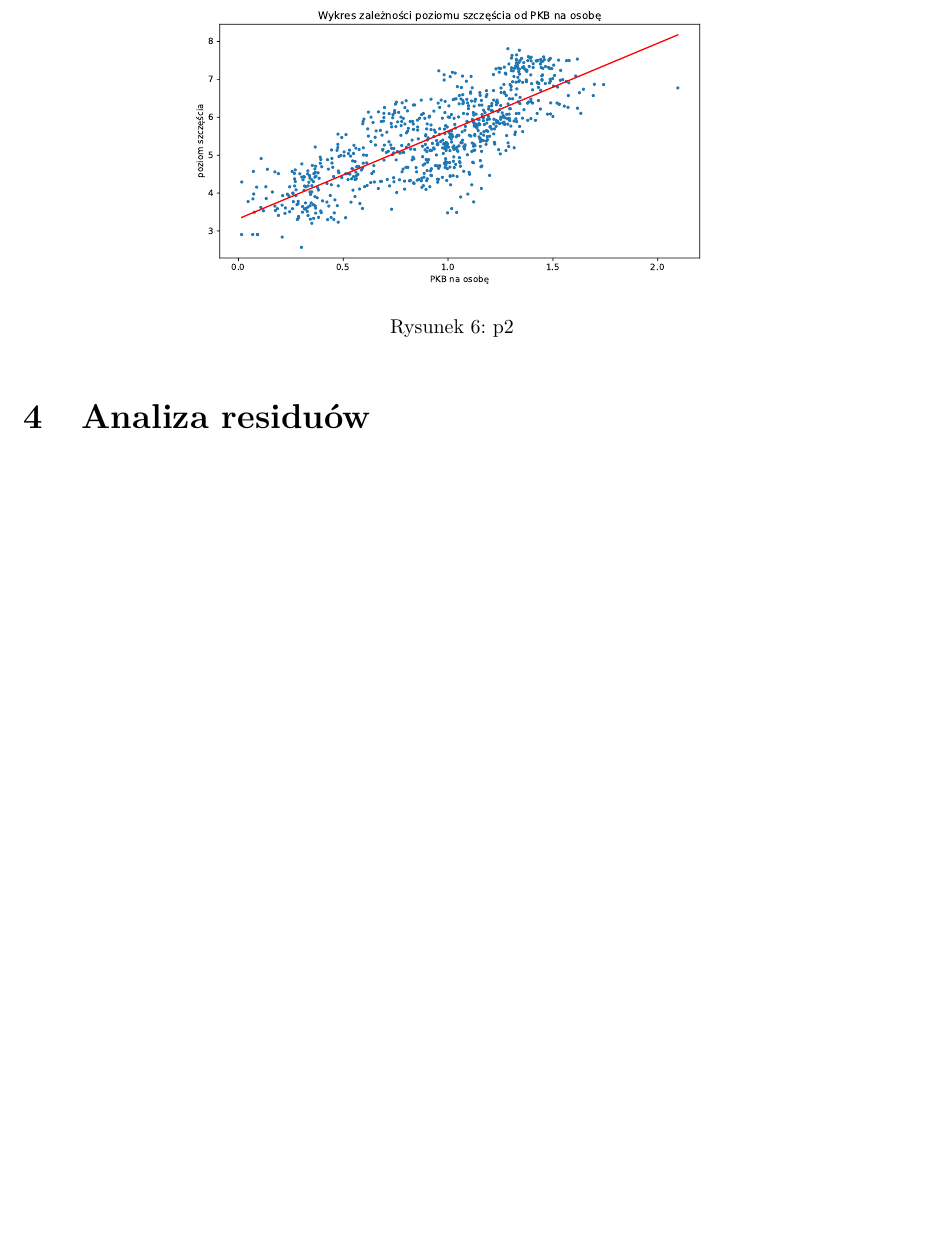
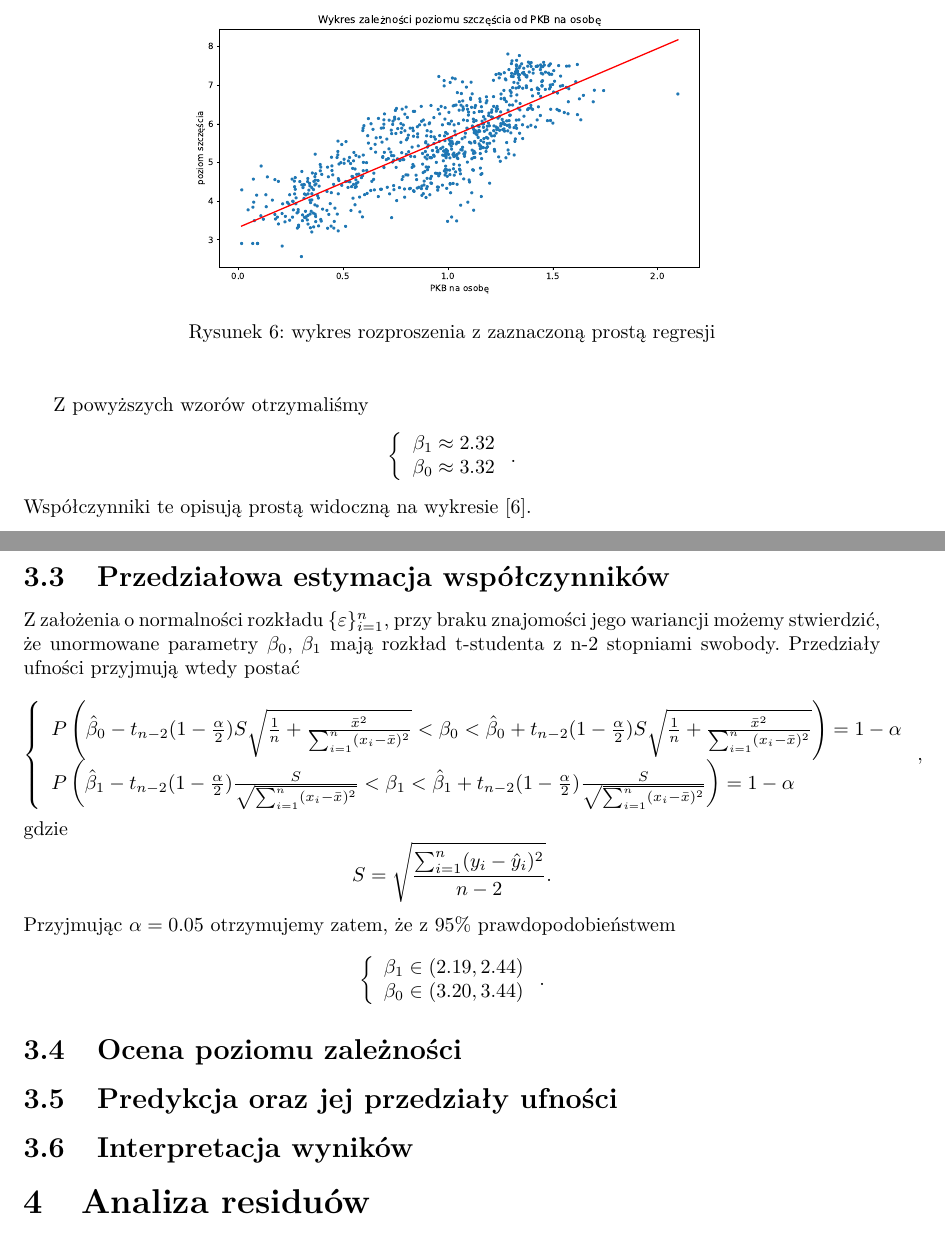
Before and after one commit to zlekoty/komputerowa_analiza_szereg-w_czasowych, a LaTeX document (kaszcz_raport1.tex): part of page 5 of 6 before the commit and two parts of pages 5 and 6 of 7 after it, the two joined at a grey line, cut so that both start at the same text, the shorter picture padded with empty space. Compiled offline with pdfLaTeX.

Commit message:
analiza zależności cz.1

```diff
--- a/kaszcz_raport1.tex
+++ b/kaszcz_raport1.tex
@@ -96,5 +98,3 @@ Dystrybuanta empiryczna [\ref{fig:dystr}] pokazuje z jakim prawdopodobieństwem
 \begin{figure}[H]
 	\begin{center}
 		\includegraphics[scale=0.43]{plot1.pdf}
-		\caption{p1}
-		\label{fig:plot1}
@@ -104,10 +135,45 @@ Dystrybuanta empiryczna [\ref{fig:dystr}] pokazuje z jakim prawdopodobieństwem
 \begin{figure}[H]
 	\begin{center}
 		\includegraphics[scale=0.43]{plot2.pdf}
-		\caption{p2}
-		\label{fig:plot2}
+		\caption{wykres rozproszenia z zaznaczoną prostą regresji}
+		\label{fig:prosta}
 	\end{center}
 \end{figure}
+
+Z powyższych wzorów otrzymaliśmy
+\begin{equation}
+	\left\{ \begin{array}{ll}
+		\beta_{1} \approx 2.32\\
+		\beta_{0} \approx 3.32
+	\end{array} \right..
+\end{equation}
+Współczynniki te opisują prostą widoczną na wykresie [\ref{fig:prosta}].
+
+\subsection{Przedziałowa estymacja współczynników}
+
+Z założenia o normalności rozkładu $\{\varepsilon\}_{i=1}^{n}$, przy braku znajomości jego wariancji możemy stwierdzić, że unormowane parametry $\beta_0$, $\beta_1$ mają rozkład t-studenta z n-2 stopniami swobody. Przedziały ufności przyjmują wtedy postać
+\begin{equation}
+\left\{ \begin{array}{ll}
+	P\left(\hat{\beta}_{0}-t_{n-2}(1-\frac{\alpha}{2})S\sqrt{\frac{1}{n}+\frac{\bar{x}^{2}}{\sum_{i=1}^{n}(x_i-\bar{x})^2}} < \beta_{0} < \hat{\beta}_{0}+t_{n-2}(1-\frac{\alpha}{2})S\sqrt{\frac{1}{n}+\frac{\bar{x}^{2}}{\sum_{i=1}^{n}(x_i-\bar{x})^2}}\right) = 1-\alpha\\
+	P\left(\hat{\beta}_{1}-t_{n-2}(1-\frac{\alpha}{2})\frac{S}{\sqrt{\sum_{i=1}^{n}(x_i-\bar{x})^2}} < \beta_{1} < \hat{\beta}_{1}+t_{n-2}(1-\frac{\alpha}{2})\frac{S}{\sqrt{\sum_{i=1}^{n}(x_i-\bar{x})^2}}\right) = 1-\alpha
+\end{array} \right.,
+\end{equation} gdzie
+\begin{equation}
+	S = \sqrt{\frac{\sum_{i=1}^{n}(y_i - \hat{y}_i)^2}{n-2}}.
+\end{equation}
+Przyjmując $\alpha = 0.05$ otrzymujemy zatem, że z 95\% prawdopodobieństwem
+\begin{equation}
+	\left\{ \begin{array}{ll}
+		\beta_{1} \in (2.19, 2.44)\\
+		\beta_{0} \in (3.20, 3.44)
+	\end{array} \right..
+\end{equation}
+
+\subsection{Ocena poziomu zależności}
+
+\subsection{Predykcja oraz jej przedziały ufności}
+
+\subsection{Interpretacja wyników}
 
 \section{Analiza residuów}
 
```
Also changed, not shown: box.pdf (added), distr.pdf (added), hist.pdf (added), kaszcz_raport1.pdf (added), plot1.pdf (added), plot2.pdf (added), res.pdf (added), res_hist.pdf (added), kaszcz_raport1.tex (33 more changed lines), 6 other files.
